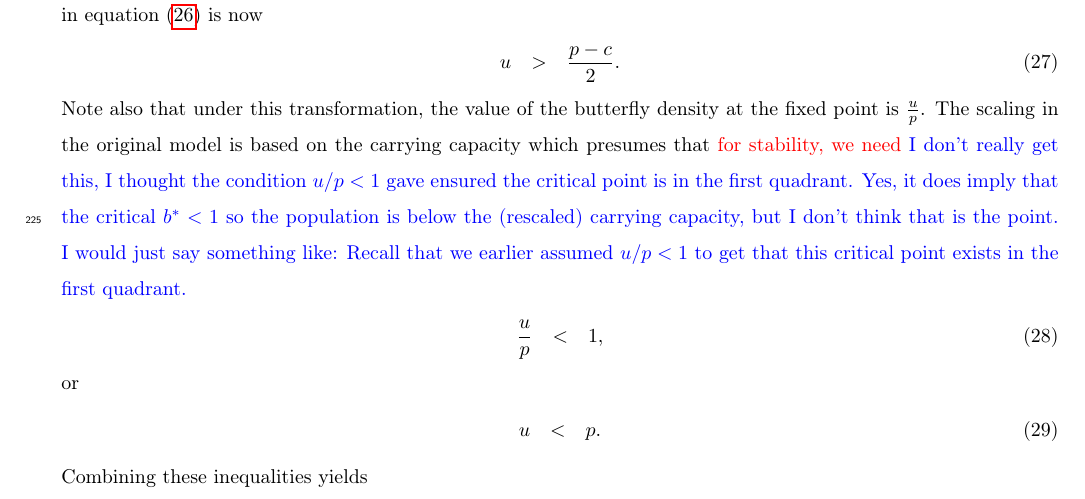
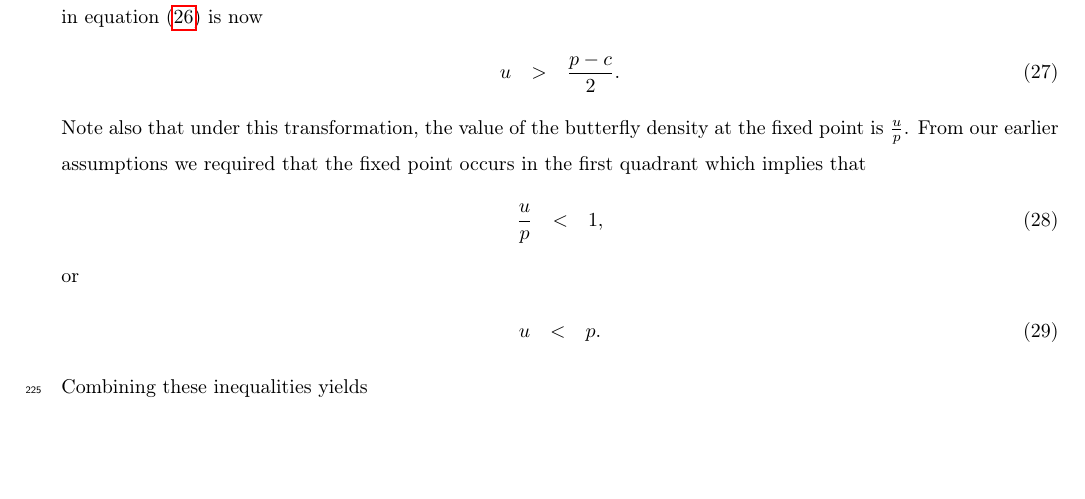
Before and after one commit to KellyBlack/BehaviouralPhenotype, a LaTeX paper (doc/behaviouralPhenotype/behaviouralPhenotype.tex): part of page 9 of 27, cut so that both start at the same text, the shorter picture padded with empty space. Compiled offline with pdfLaTeX.

Commit message:
Cleaned up the wording and addressed Malcolm's concern about the location of a fixed point

```diff
--- a/doc/behaviouralPhenotype/behaviouralPhenotype.tex
+++ b/doc/behaviouralPhenotype/behaviouralPhenotype.tex
@@ -645,8 +645,7 @@ $p(\theta)>0$ the relationship in equation
   u & > & \frac{p-c}{2}.
 \end{eqnarray}
 Note also that under this transformation, the value of the butterfly
-density at the fixed point is $\frac{u}{p}$. The scaling in the
-original model is based on the carrying capacity which presumes that \textcolor{red}{for stability, we need} \textcolor{blue}{I don't really get this, I thought the condition $u/p<1$ gave ensured the critical point is in the first quadrant. Yes, it does imply that the critical $b^* <1$ so the population is below the (rescaled) carrying capacity, but I don't think that is the point.  I would just say something like:  Recall that we earlier assumed $u/p <1$ to get that this critical point exists in the first quadrant. }
+density at the fixed point is $\frac{u}{p}$. From our earlier assumptions we required that the fixed point occurs in the first quadrant which implies that
 \begin{eqnarray}
   \frac{u}{p} & < & 1,
 \end{eqnarray}
```
